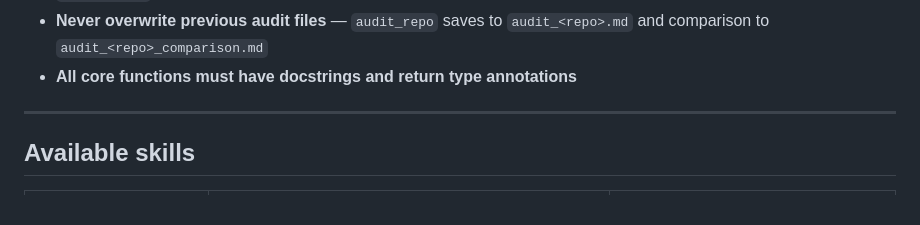
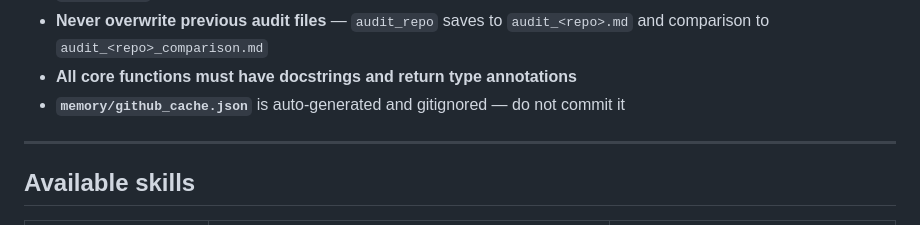
Before and after one commit to omerfarooq223/CareerPilot-Agent, a Markdown page: CLAUDE.md, the part around the change. GitHub-like rendering.

```diff
--- a/CLAUDE.md
+++ b/CLAUDE.md
@@ -97,6 +97,7 @@ careerpilot/
 - **`executor.py` is a dispatcher only** — no skill logic lives there
 - **Never overwrite previous audit files** — `audit_repo` saves to `audit_<repo>.md` and comparison to `audit_<repo>_comparison.md`
 - **All core functions must have docstrings and return type annotations**
+- **`memory/github_cache.json`** is auto-generated and gitignored — do not commit it
 
 ---
 
```
Also changed, not shown: AGENT.md (+4 -0 lines), README.md (+3 -0 lines).
